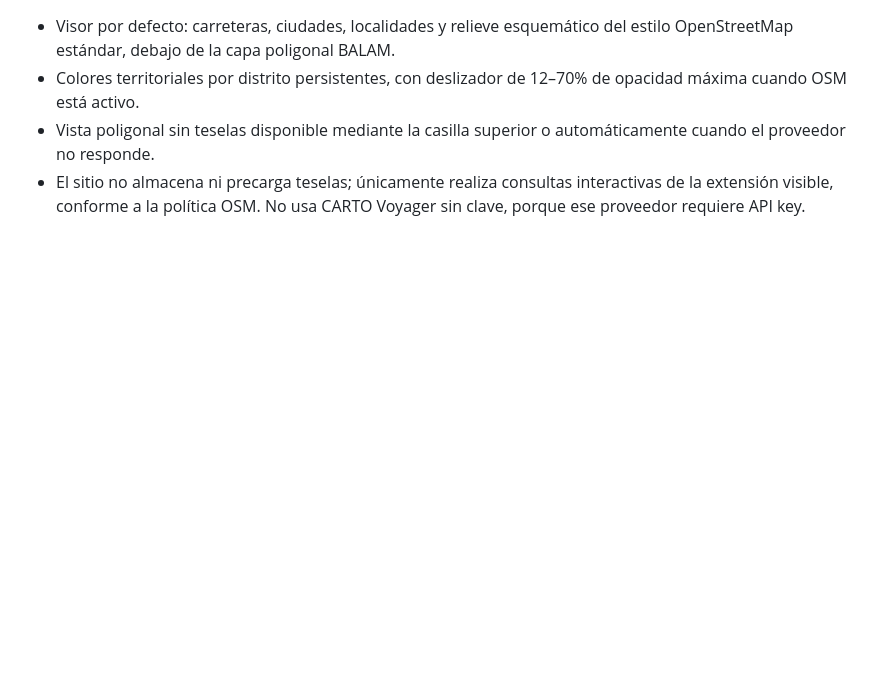
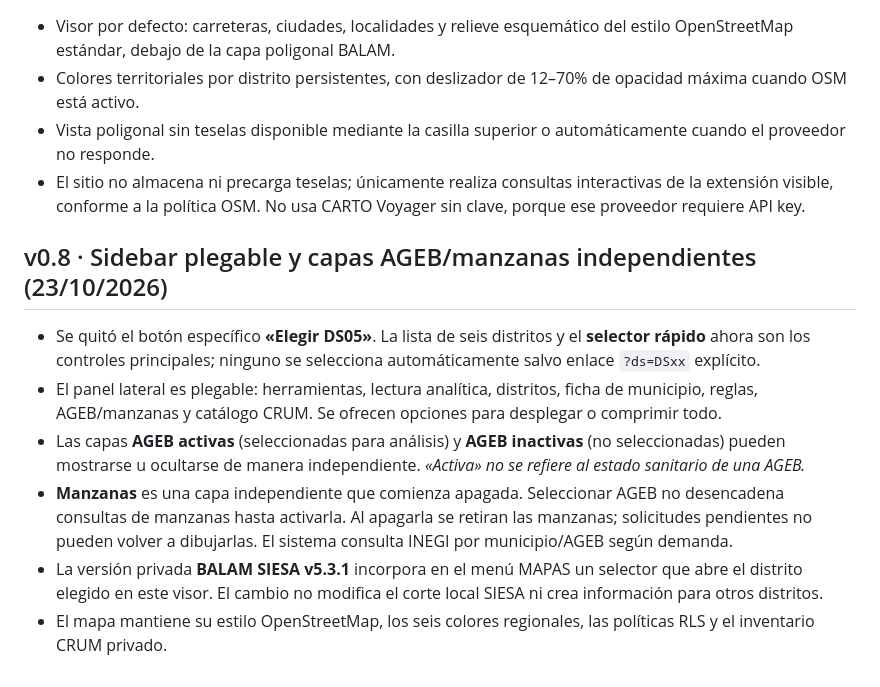
Before and after one commit to doctopanda/MAPA-BALAM, a Markdown page: README.md, the part around the change. Rendered like a GitHub page; blank space fills up the shorter version.

Commit message:
docs(map): acordeón sidebar, capas AGEB independientes y selector distrital BALAM v5.3.1

```diff
--- a/README.md
+++ b/README.md
@@ -56,3 +56,12 @@ La vista `index.html` incorpora una capa CRUM **protegida por autenticación** d
 - Colores territoriales por distrito persistentes, con deslizador de 12–70% de opacidad máxima cuando OSM está activo.
 - Vista poligonal sin teselas disponible mediante la casilla superior o automáticamente cuando el proveedor no responde.
 - El sitio no almacena ni precarga teselas; únicamente realiza consultas interactivas de la extensión visible, conforme a la política OSM. No usa CARTO Voyager sin clave, porque ese proveedor requiere API key.
+
+## v0.8 · Sidebar plegable y capas AGEB/manzanas independientes (23/10/2026)
+
+- Se quitó el botón específico **«Elegir DS05»**. La lista de seis distritos y el **selector rápido** ahora son los controles principales; ninguno se selecciona automáticamente salvo enlace `?ds=DSxx` explícito.
+- El panel lateral es plegable: herramientas, lectura analítica, distritos, ficha de municipio, reglas, AGEB/manzanas y catálogo CRUM. Se ofrecen opciones para desplegar o comprimir todo.
+- Las capas **AGEB activas** (seleccionadas para análisis) y **AGEB inactivas** (no seleccionadas) pueden mostrarse u ocultarse de manera independiente. *«Activa» no se refiere al estado sanitario de una AGEB.*
+- **Manzanas** es una capa independiente que comienza apagada. Seleccionar AGEB no desencadena consultas de manzanas hasta activarla. Al apagarla se retiran las manzanas; solicitudes pendientes no pueden volver a dibujarlas. El sistema consulta INEGI por municipio/AGEB según demanda.
+- La versión privada **BALAM SIESA v5.3.1** incorpora en el menú MAPAS un selector que abre el distrito elegido en este visor. El cambio no modifica el corte local SIESA ni crea información para otros distritos.
+- El mapa mantiene su estilo OpenStreetMap, los seis colores regionales, las políticas RLS y el inventario CRUM privado.
```
